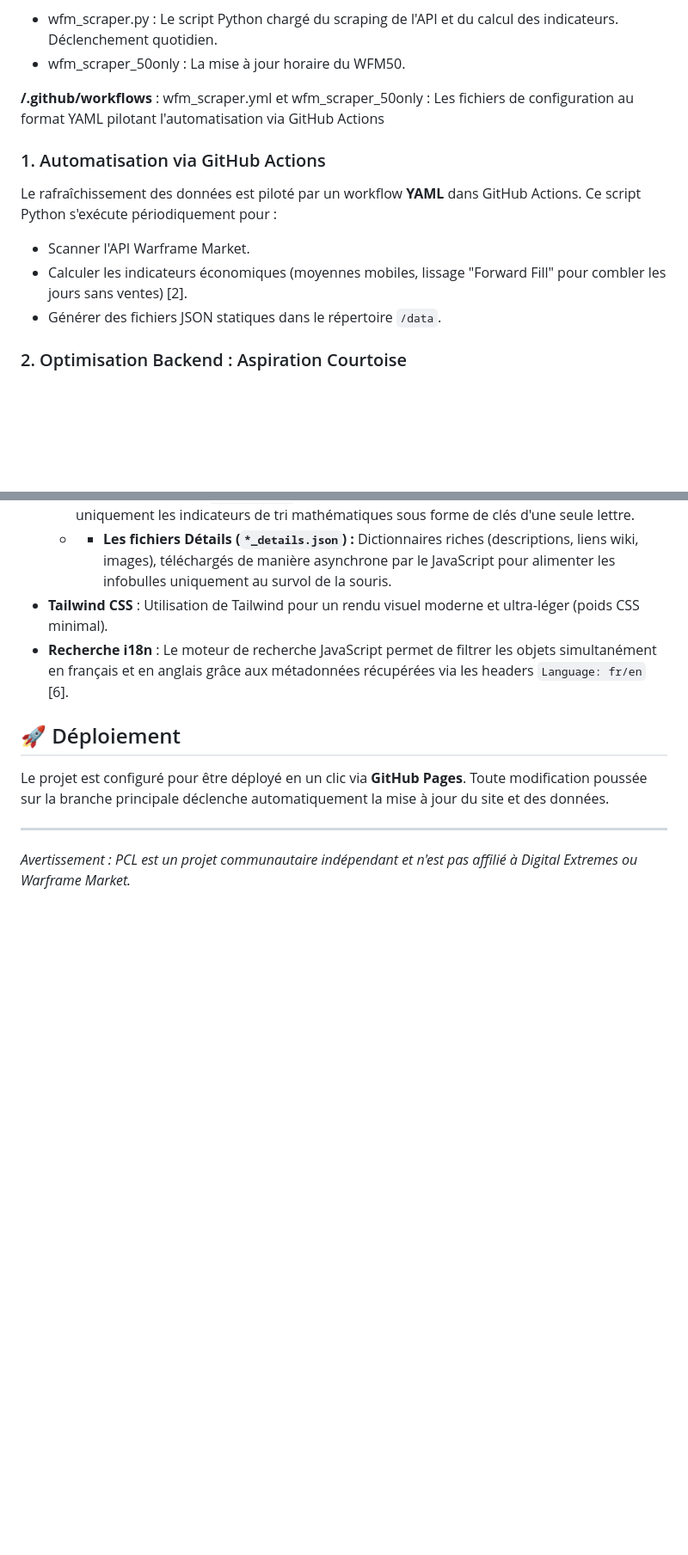
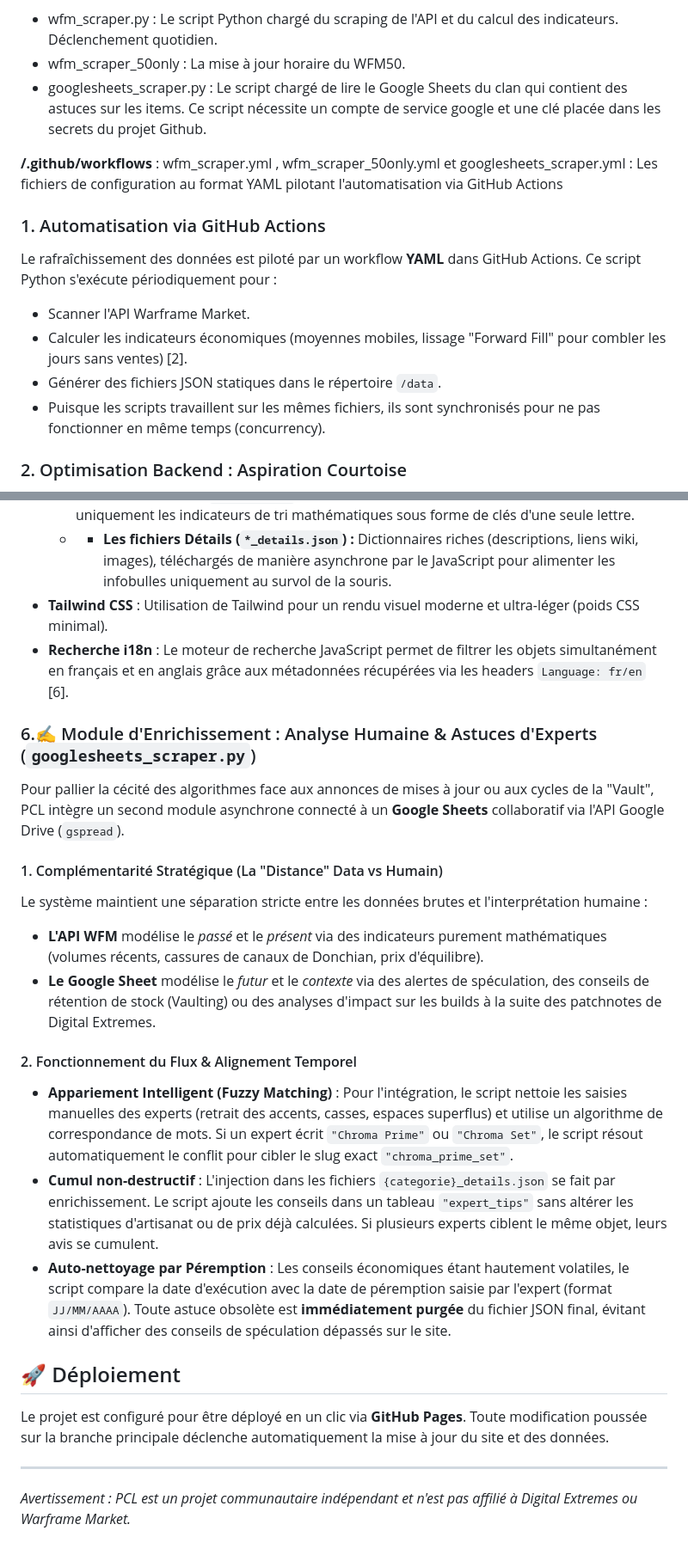
Before and after one commit to Protideus/PriceCheckList, a Markdown page: readme.md, 2 parts joined by grey strips. Shown at 86% size. Rendered like a GitHub page; blank space fills up the shorter version.

```diff
--- a/readme.md
+++ b/readme.md
@@ -50,8 +50,9 @@ Racine du projet :
 **/scripts** :
 *   wfm_scraper.py : Le script Python chargé du scraping de l'API et du calcul des indicateurs. Déclenchement quotidien.
 *   wfm_scraper_50only : La mise à jour horaire du WFM50.
+*   googlesheets_scraper.py : Le script chargé de lire le Google Sheets du clan qui contient des astuces sur les items. Ce script nécessite un compte de service google et une clé placée dans les secrets du projet Github.
 
-**/.github/workflows** : wfm_scraper.yml et wfm_scraper_50only : Les fichiers de configuration au format YAML pilotant l'automatisation via GitHub Actions
+**/.github/workflows** : wfm_scraper.yml , wfm_scraper_50only.yml et googlesheets_scraper.yml : Les fichiers de configuration au format YAML pilotant l'automatisation via GitHub Actions
 
 
 ### 1. Automatisation via GitHub Actions
@@ -59,6 +60,7 @@ Le rafraîchissement des données est piloté par un workflow **YAML** dans GitH
 *   Scanner l'API Warframe Market.
 *   Calculer les indicateurs économiques (moyennes mobiles, lissage "Forward Fill" pour combler les jours sans ventes) [2].
 *   Générer des fichiers JSON statiques dans le répertoire `/data`.
+*   Puisque les scripts travaillent sur les mêmes fichiers, ils sont synchronisés pour ne pas fonctionner en même temps (concurrency).
 
 ### 2. Optimisation Backend : Aspiration Courtoise
 Pour éviter le bannissement IP par le pare-feu de WFM, le script intègre des règles strictes de politesse réseau :
@@ -88,6 +90,19 @@ L'interface a été conçue pour rester instantanée, même avec des milliers d'
 *   **Tailwind CSS** : Utilisation de Tailwind pour un rendu visuel moderne et ultra-léger (poids CSS minimal).
 *   **Recherche i18n** : Le moteur de recherche JavaScript permet de filtrer les objets simultanément en français et en anglais grâce aux métadonnées récupérées via les headers `Language: fr/en` [6].
 
+### 6.✍️ Module d'Enrichissement : Analyse Humaine & Astuces d'Experts (`googlesheets_scraper.py`)
+Pour pallier la cécité des algorithmes face aux annonces de mises à jour ou aux cycles de la "Vault", PCL intègre un second module asynchrone connecté à un **Google Sheets** collaboratif via l'API Google Drive (`gspread`).
+
+#### 1. Complémentarité Stratégique (La "Distance" Data vs Humain)
+Le système maintient une séparation stricte entre les données brutes et l'interprétation humaine :
+* **L'API WFM** modélise le *passé* et le *présent* via des indicateurs purement mathématiques (volumes récents, cassures de canaux de Donchian, prix d'équilibre).
+* **Le Google Sheet** modélise le *futur* et le *contexte* via des alertes de spéculation, des conseils de rétention de stock (Vaulting) ou des analyses d'impact sur les builds à la suite des patchnotes de Digital Extremes.
+
+#### 2. Fonctionnement du Flux & Alignement Temporel
+* **Appariement Intelligent (Fuzzy Matching)** : Pour l'intégration, le script nettoie les saisies manuelles des experts (retrait des accents, casses, espaces superflus) et utilise un algorithme de correspondance de mots. Si un expert écrit `"Chroma Prime"` ou `"Chroma Set"`, le script résout automatiquement le conflit pour cibler le slug exact `"chroma_prime_set"`.
+* **Cumul non-destructif** : L'injection dans les fichiers `{categorie}_details.json` se fait par enrichissement. Le script ajoute les conseils dans un tableau `"expert_tips"` sans altérer les statistiques d'artisanat ou de prix déjà calculées. Si plusieurs experts ciblent le même objet, leurs avis se cumulent.
+* **Auto-nettoyage par Péremption** : Les conseils économiques étant hautement volatiles, le script compare la date d'exécution avec la date de péremption saisie par l'expert (format `JJ/MM/AAAA`). Toute astuce obsolète est **immédiatement purgée** du fichier JSON final, évitant ainsi d'afficher des conseils de spéculation dépassés sur le site.
+
 ## 🚀 Déploiement
 Le projet est configuré pour être déployé en un clic via **GitHub Pages**. Toute modification poussée sur la branche principale déclenche automatiquement la mise à jour du site et des données.
 
```
